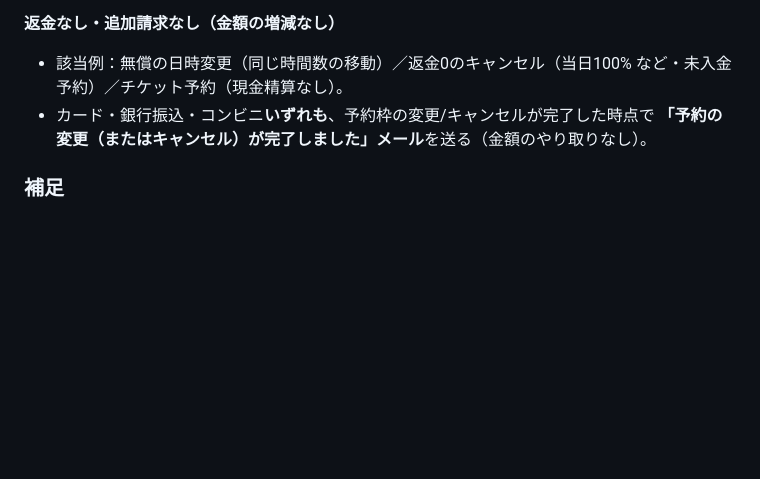
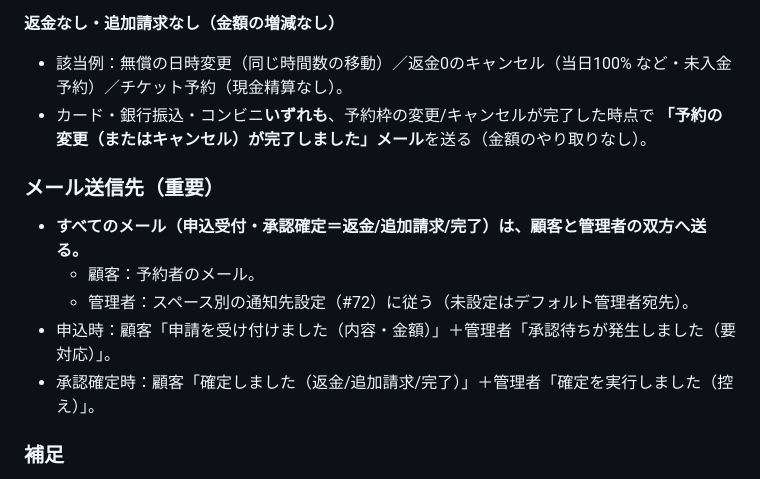
Before and after one commit to firstcreate-kito/rental-booking-system, a Markdown page: docs/unified-change-cancel-policy.md, the part around the change. Rendered like a GitHub page; blank space fills up the shorter version.

Commit message:
docs: 変更/キャンセルの各メールは顧客・管理者の双方へ送る旨を明記
申込受付・承認確定（返金/追加請求/完了）のいずれも顧客＋管理者へ通知。
管理者宛先はスペース別通知設定(#72)に準拠。

Co-Authored-By: Claude Opus 4.8 <noreply@anthropic.com>
Claude-Session: https://claude.ai/code/session_01431fetsNeWsGn3EgieiP5W

```diff
--- a/docs/unified-change-cancel-policy.md
+++ b/docs/unified-change-cancel-policy.md
@@ -117,6 +117,13 @@
 - カード・銀行振込・コンビニ**いずれも**、予約枠の変更/キャンセルが完了した時点で
   **「予約の変更（またはキャンセル）が完了しました」メール**を送る（金額のやり取りなし）。
 
+### メール送信先（重要）
+- **すべてのメール（申込受付・承認確定＝返金/追加請求/完了）は、顧客と管理者の双方へ送る。**
+  - 顧客：予約者のメール。
+  - 管理者：スペース別の通知先設定（#72）に従う（未設定はデフォルト管理者宛先）。
+- 申込時：顧客「申請を受け付けました（内容・金額）」＋管理者「承認待ちが発生しました（要対応）」。
+- 承認確定時：顧客「確定しました（返金/追加請求/完了）」＋管理者「確定を実行しました（控え）」。
+
 ### 補足
 - **増額（時間追加）**：枠は申込時に確保。差額は承認時に**追加請求**で回収（現地/個別精算も可）。
 - **チケット予約**：§3・§4 のルールに従い、承認確定時にチケット時間を返還/失効/付替（現金精算なし）。
```
